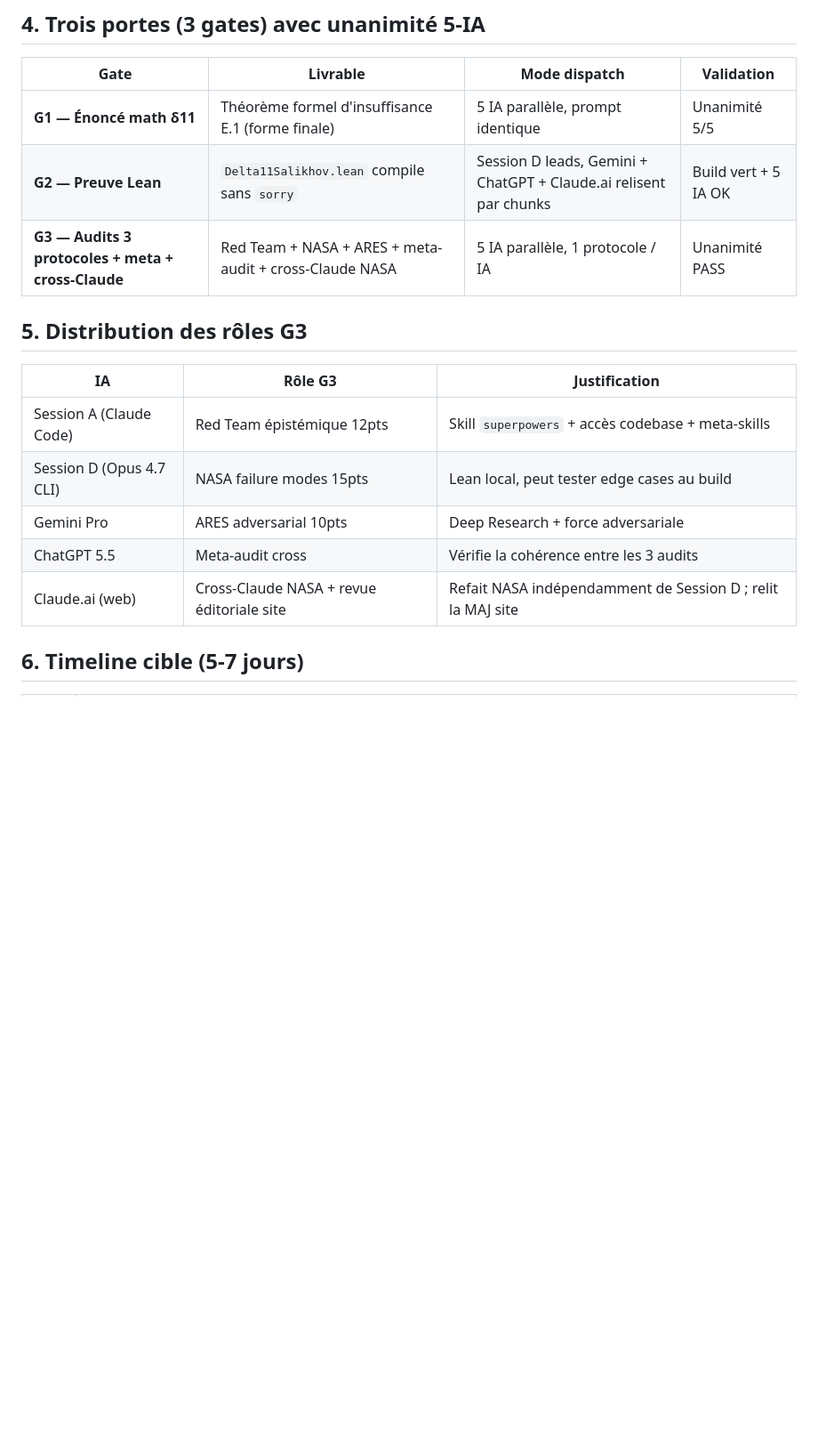
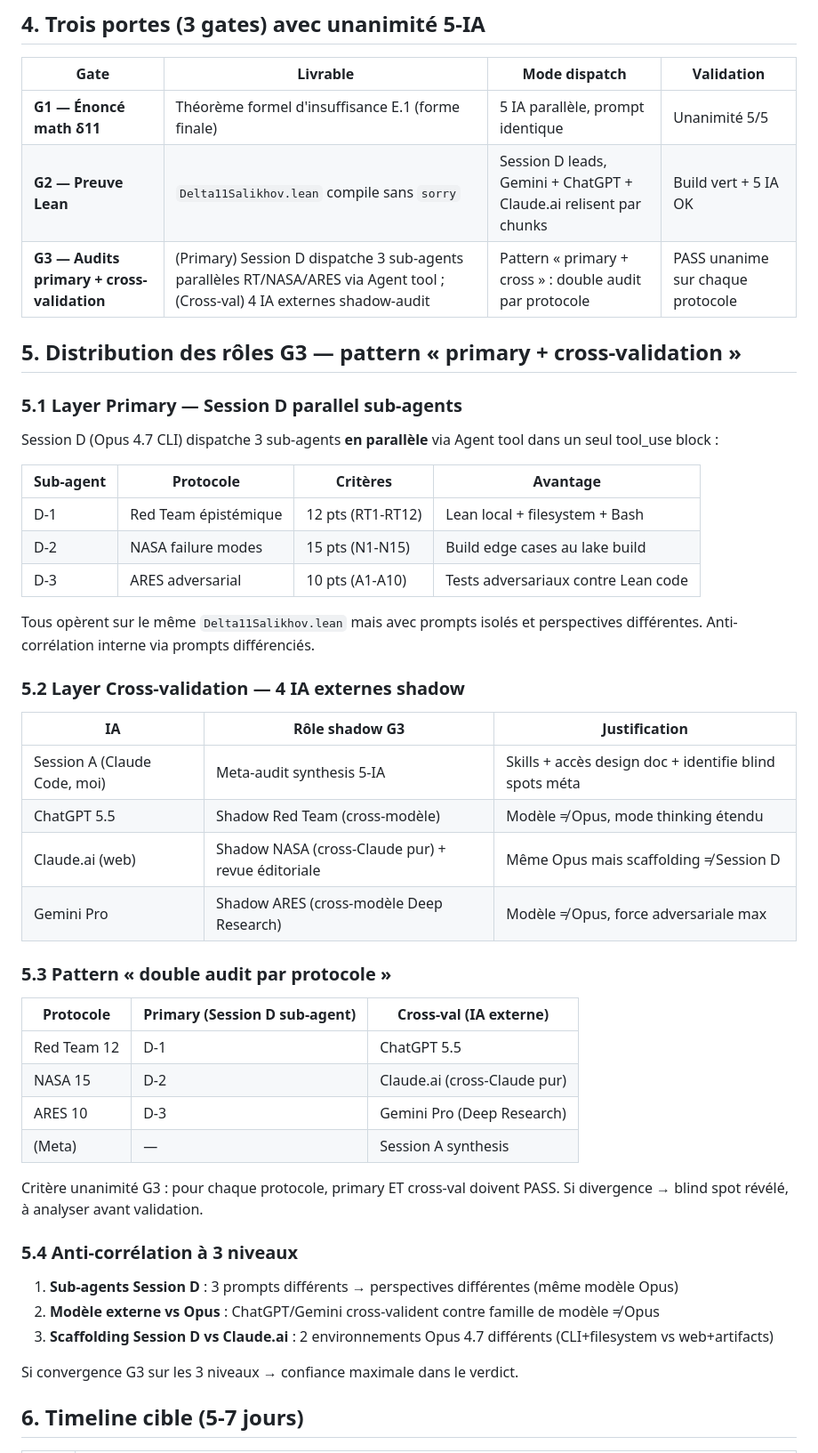
Before and after one commit to ericmerle3789/collatz-conditional-cycles, a Markdown page: docs/plans/2026-05-07-E1-salikhov-design.md, the part around one of its changes. Shown at 89% size. Drawn GitHub-style; blank space fills up the shorter version.

```diff
--- a/docs/plans/2026-05-07-E1-salikhov-design.md
+++ b/docs/plans/2026-05-07-E1-salikhov-design.md
@@ -66,17 +66,49 @@ Eric (superviseur)
 |------|----------|---------------|------------|
 | **G1 — Énoncé math δ11** | Théorème formel d'insuffisance E.1 (forme finale) | 5 IA parallèle, prompt identique | Unanimité 5/5 |
 | **G2 — Preuve Lean** | `Delta11Salikhov.lean` compile sans `sorry` | Session D leads, Gemini + ChatGPT + Claude.ai relisent par chunks | Build vert + 5 IA OK |
-| **G3 — Audits 3 protocoles + meta + cross-Claude** | Red Team + NASA + ARES + meta-audit + cross-Claude NASA | 5 IA parallèle, 1 protocole / IA | Unanimité PASS |
+| **G3 — Audits primary + cross-validation** | (Primary) Session D dispatche 3 sub-agents parallèles RT/NASA/ARES via Agent tool ; (Cross-val) 4 IA externes shadow-audit | Pattern « primary + cross » : double audit par protocole | PASS unanime sur chaque protocole |
 
-## 5. Distribution des rôles G3
+## 5. Distribution des rôles G3 — pattern « primary + cross-validation »
 
-| IA | Rôle G3 | Justification |
-|----|---------|---------------|
-| Session A (Claude Code) | Red Team épistémique 12pts | Skill `superpowers` + accès codebase + meta-skills |
-| Session D (Opus 4.7 CLI) | NASA failure modes 15pts | Lean local, peut tester edge cases au build |
-| Gemini Pro | ARES adversarial 10pts | Deep Research + force adversariale |
-| ChatGPT 5.5 | Meta-audit cross | Vérifie la cohérence entre les 3 audits |
-| Claude.ai (web) | Cross-Claude NASA + revue éditoriale site | Refait NASA indépendamment de Session D ; relit la MAJ site |
+### 5.1 Layer Primary — Session D parallel sub-agents
+
+Session D (Opus 4.7 CLI) dispatche 3 sub-agents **en parallèle** via Agent tool dans un seul tool_use block :
+
+| Sub-agent | Protocole | Critères | Avantage |
+|-----------|-----------|----------|----------|
+| D-1 | Red Team épistémique | 12 pts (RT1-RT12) | Lean local + filesystem + Bash |
+| D-2 | NASA failure modes | 15 pts (N1-N15) | Build edge cases au lake build |
+| D-3 | ARES adversarial | 10 pts (A1-A10) | Tests adversariaux contre Lean code |
+
+Tous opèrent sur le même `Delta11Salikhov.lean` mais avec prompts isolés et perspectives différentes. Anti-corrélation interne via prompts différenciés.
+
+### 5.2 Layer Cross-validation — 4 IA externes shadow
+
+| IA | Rôle shadow G3 | Justification |
+|-----|----------------|---------------|
+| Session A (Claude Code, moi) | Meta-audit synthesis 5-IA | Skills + accès design doc + identifie blind spots méta |
+| ChatGPT 5.5 | Shadow Red Team (cross-modèle) | Modèle ≠ Opus, mode thinking étendu |
+| Claude.ai (web) | Shadow NASA (cross-Claude pur) + revue éditoriale | Même Opus mais scaffolding ≠ Session D |
+| Gemini Pro | Shadow ARES (cross-modèle Deep Research) | Modèle ≠ Opus, force adversariale max |
+
+### 5.3 Pattern « double audit par protocole »
+
+| Protocole | Primary (Session D sub-agent) | Cross-val (IA externe) |
+|-----------|-------------------------------|------------------------|
+| Red Team 12 | D-1 | ChatGPT 5.5 |
+| NASA 15 | D-2 | Claude.ai (cross-Claude pur) |
+| ARES 10 | D-3 | Gemini Pro (Deep Research) |
+| (Meta) | — | Session A synthesis |
+
+Critère unanimité G3 : pour chaque protocole, primary ET cross-val doivent PASS. Si divergence → blind spot révélé, à analyser avant validation.
+
+### 5.4 Anti-corrélation à 3 niveaux
+
+1. **Sub-agents Session D** : 3 prompts différents → perspectives différentes (même modèle Opus)
+2. **Modèle externe vs Opus** : ChatGPT/Gemini cross-valident contre famille de modèle ≠ Opus
+3. **Scaffolding Session D vs Claude.ai** : 2 environnements Opus 4.7 différents (CLI+filesystem vs web+artifacts)
+
+Si convergence G3 sur les 3 niveaux → confiance maximale dans le verdict.
 
 ## 6. Timeline cible (5-7 jours)
 
```
Also changed, not shown: other parts of docs/plans/2026-05-07-E1-salikhov-design.md (+12 -10 lines), docs/plans/2026-05-07-E1-salikhov-impl-plan.md (+83 -77 lines).
